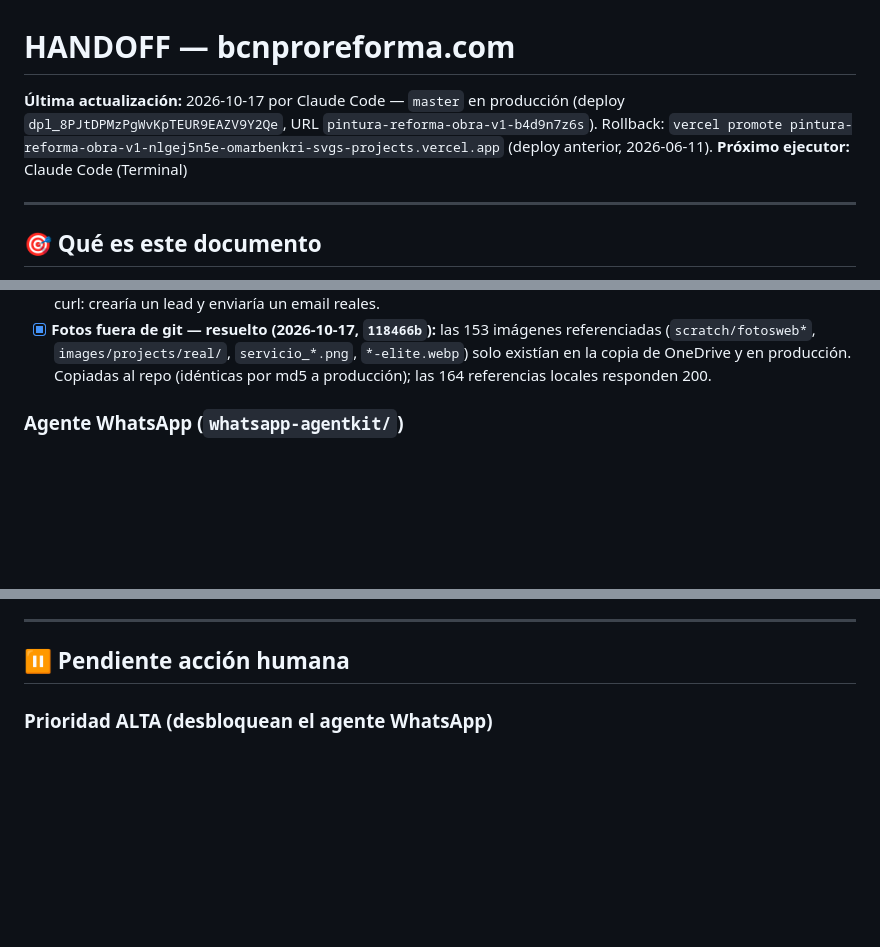
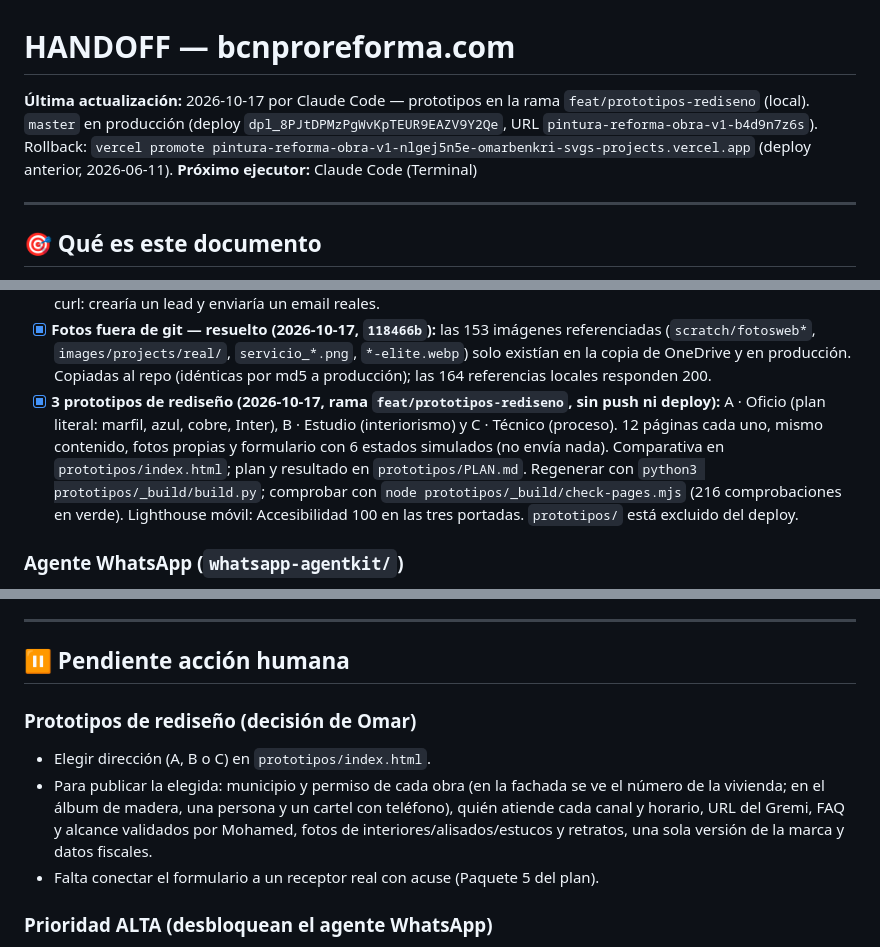
Before and after one commit to omarbenkri-svg/pintura-reforma-pro, a Markdown page: HANDOFF.md, 3 parts joined by grey strips. GitHub-like rendering; blank space fills up the shorter version.

Commit message:
docs(handoff): record the three redesign prototypes and what blocks publishing
Co-Authored-By: Claude Opus 5.5 <noreply@anthropic.com>

```diff
--- a/HANDOFF.md
+++ b/HANDOFF.md
@@ -1,6 +1,6 @@
 # HANDOFF — bcnproreforma.com
 
-**Última actualización:** 2026-10-17 por Claude Code — `master` en producción (deploy `dpl_8PJtDPMzPgWvKpTEUR9EAZV9Y2Qe`, URL `pintura-reforma-obra-v1-b4d9n7z6s`). Rollback: `vercel promote pintura-reforma-obra-v1-nlgej5n5e-omarbenkri-svgs-projects.vercel.app` (deploy anterior, 2026-06-11).
+**Última actualización:** 2026-10-17 por Claude Code — prototipos en la rama `feat/prototipos-rediseno` (local). `master` en producción (deploy `dpl_8PJtDPMzPgWvKpTEUR9EAZV9Y2Qe`, URL `pintura-reforma-obra-v1-b4d9n7z6s`). Rollback: `vercel promote pintura-reforma-obra-v1-nlgej5n5e-omarbenkri-svgs-projects.vercel.app` (deploy anterior, 2026-06-11).
 **Próximo ejecutor:** Claude Code (Terminal)
 
 ---
@@ -76,6 +76,7 @@ Punto único de verdad del estado del proyecto. Cualquier agente lee esto ANTES
 - [x] **Archivos internos expuestos — resuelto y desplegado (2026-10-17, `3e00683`):** producción servía `HANDOFF.md`, `CLAUDE.md`, `KANBAN.json`, exports de n8n, `whatsapp/` y `_headers`. Añadidos a `.vercelignore` junto a `prototipos` y `.env*`; verificado 404 en producción.
 - [x] **Verificación post-deploy (2026-10-17):** portada 200; HTML y `main.js` servidos idénticos al repo; 164/164 imágenes 200; prueba del H1 en verde contra bcnproreforma.com (JS, movimiento reducido, sin JS); Lighthouse móvil: Accesibilidad 87, Buenas prácticas 100, SEO 92 (fallos previos, ver bugs 7-9). Webhook NO probado con curl: crearía un lead y enviaría un email reales.
 - [x] **Fotos fuera de git — resuelto (2026-10-17, `118466b`):** las 153 imágenes referenciadas (`scratch/fotosweb*`, `images/projects/real/`, `servicio_*.png`, `*-elite.webp`) solo existían en la copia de OneDrive y en producción. Copiadas al repo (idénticas por md5 a producción); las 164 referencias locales responden 200.
+- [x] **3 prototipos de rediseño (2026-10-17, rama `feat/prototipos-rediseno`, sin push ni deploy):** A · Oficio (plan literal: marfil, azul, cobre, Inter), B · Estudio (interiorismo) y C · Técnico (proceso). 12 páginas cada uno, mismo contenido, fotos propias y formulario con 6 estados simulados (no envía nada). Comparativa en `prototipos/index.html`; plan y resultado en `prototipos/PLAN.md`. Regenerar con `python3 prototipos/_build/build.py`; comprobar con `node prototipos/_build/check-pages.mjs` (216 comprobaciones en verde). Lighthouse móvil: Accesibilidad 100 en las tres portadas. `prototipos/` está excluido del deploy.
 
 ### Agente WhatsApp (`whatsapp-agentkit/`)
 - [x] Repo clonado en `Escritorio/whatsapp-agentkit/`
@@ -114,6 +115,11 @@ Punto único de verdad del estado del proyecto. Cualquier agente lee esto ANTES
 ---
 
 ## ⏸️ Pendiente acción humana
+
+### Prototipos de rediseño (decisión de Omar)
+- Elegir dirección (A, B o C) en `prototipos/index.html`.
+- Para publicar la elegida: municipio y permiso de cada obra (en la fachada se ve el número de la vivienda; en el álbum de madera, una persona y un cartel con teléfono), quién atiende cada canal y horario, URL del Gremi, FAQ y alcance validados por Mohamed, fotos de interiores/alisados/estucos y retratos, una sola versión de la marca y datos fiscales.
+- Falta conectar el formulario a un receptor real con acuse (Paquete 5 del plan).
 
 ### Prioridad ALTA (desbloquean el agente WhatsApp)
 1. **Gemini API Key** (2 min, gratis): `https://aistudio.google.com/apikey` → login con omarbenkri@gmail.com → "Create API key"
```
